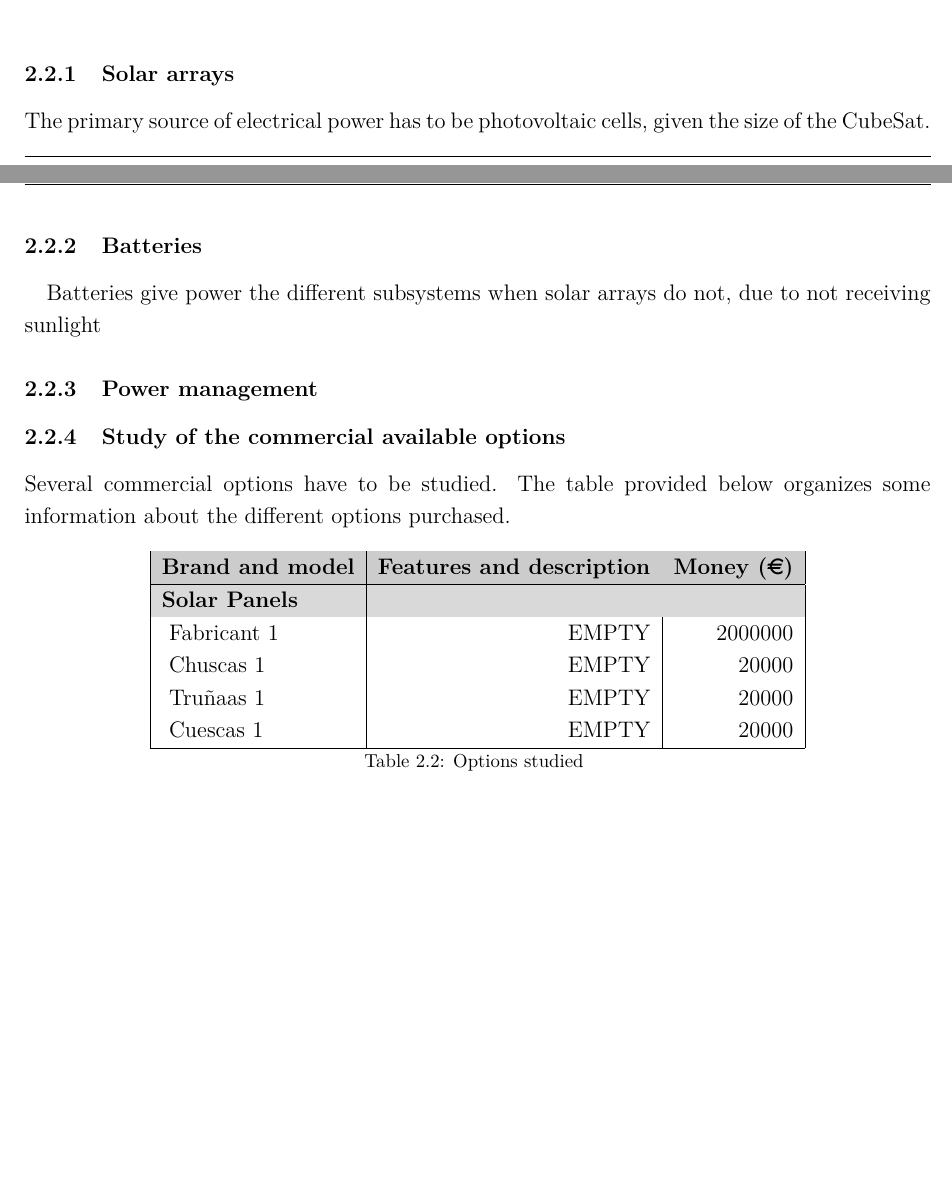
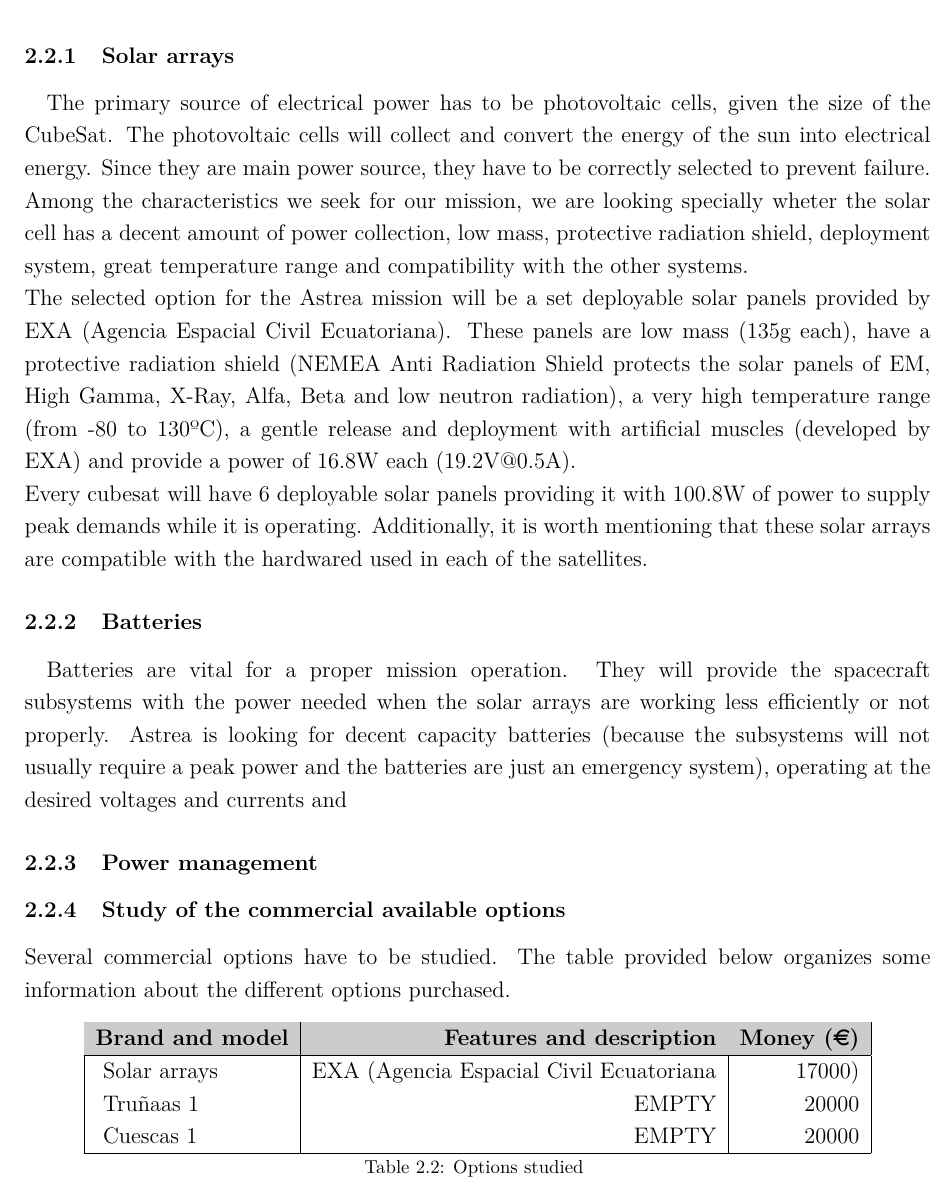
Before and after one commit to davidmorata33/satellitedesign, a LaTeX document (Plantilla/Plantilla/Report.tex, which reads Plantilla/Plantilla/sections/SatelliteDesign/EPS.tex): two parts of pages 9 and 10 of 14 before the commit and part of page 10 of 15 after it, the two joined at a grey line, cut so that both start at the same text, the shorter picture padded with empty space. Compiled offline with pdfLaTeX.

Commit message:
Canvis en Solar Arrays i Batteries

```diff
--- a/Plantilla/Plantilla/sections/SatelliteDesign/EPS.tex
+++ b/Plantilla/Plantilla/sections/SatelliteDesign/EPS.tex
@@ -10,11 +10,15 @@ The Electric Power System of the satellite must provide and manage the energy ge
 
 \subsubsection{Solar arrays}
 
-The primary source of electrical power has to be photovoltaic cells, given the size of the CubeSat.
+\paragraph{}The primary source of electrical power has to be photovoltaic cells, given the size of the CubeSat. The photovoltaic cells will collect and convert the energy of the sun into electrical energy. Since they are main power source, they have to be correctly selected to prevent failure. Among the characteristics we seek for our mission, we are looking specially wheter the solar cell has a decent amount of power collection, low mass, protective radiation shield, deployment system, great temperature range and compatibility with the other systems.\\
+The selected option for the Astrea mission will be a set deployable solar panels provided by EXA (Agencia Espacial Civil Ecuatoriana). These panels are low mass (135g each), have a protective radiation shield (NEMEA Anti Radiation Shield protects the solar panels of EM, High Gamma, X-Ray, Alfa, Beta and low neutron radiation), a very high temperature range (from -80 to 130ºC), a gentle release and deployment with artificial muscles (developed by EXA) and provide a power of 16.8W each (19.2V@0.5A). \\
+Every cubesat will have 6 deployable solar panels providing it with 100.8W of power to supply peak demands while it is operating. Additionally, it is worth mentioning that these solar arrays are compatible with the hardwared used in each of the satellites.
+
+
 
 \subsubsection{Batteries}
 
-\paragraph{}	Batteries give power the different subsystems when solar arrays do not, due to not receiving sunlight
+\paragraph{}	Batteries are vital for a proper mission operation. They will provide the spacecraft subsystems with the power needed when the solar arrays are working less efficiently or not properly. Astrea is looking for decent capacity batteries (because the subsystems will not usually require a peak power and the batteries are just an emergency system), operating at the desired voltages and currents and
 
 \subsubsection{Power management}
 
@@ -27,9 +31,7 @@ Several commercial options have to be studied. The table provided below organize
 \hline
 \endfirsthead
 
-\rowcolor[gray]{0.85} \textbf{Solar Panels} &  &  \\
-	   ~Fabricant 1 & EMPTY & 2000000 \\
-	   ~Chuscas 1 & EMPTY & 20000 \\
+	   ~Solar arrays & EXA (Agencia Espacial Civil Ecuatoriana & 17000) \\
 	   ~Truñaas 1 & EMPTY & 20000 \\
 	   ~Cuescas 1 & EMPTY & 20000 \\
 	\hline
```
Also changed, not shown: Plantilla/Plantilla/Report.pdf, presentacio/cubesat.png (added), Plantilla/Plantilla/sections/SatelliteDesign/EPS.tex (2 more changed lines), 7 other files.
